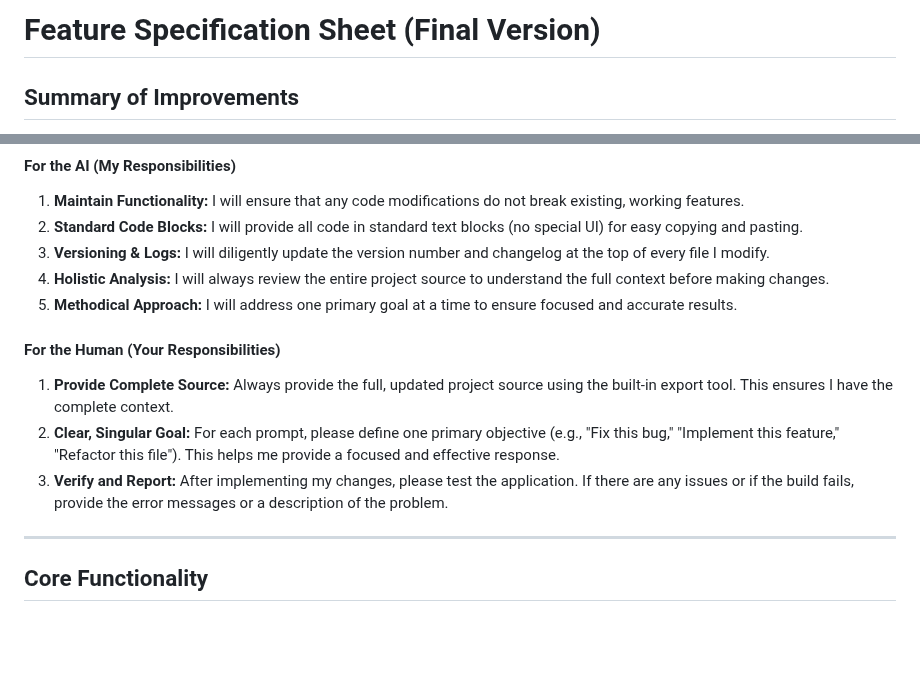
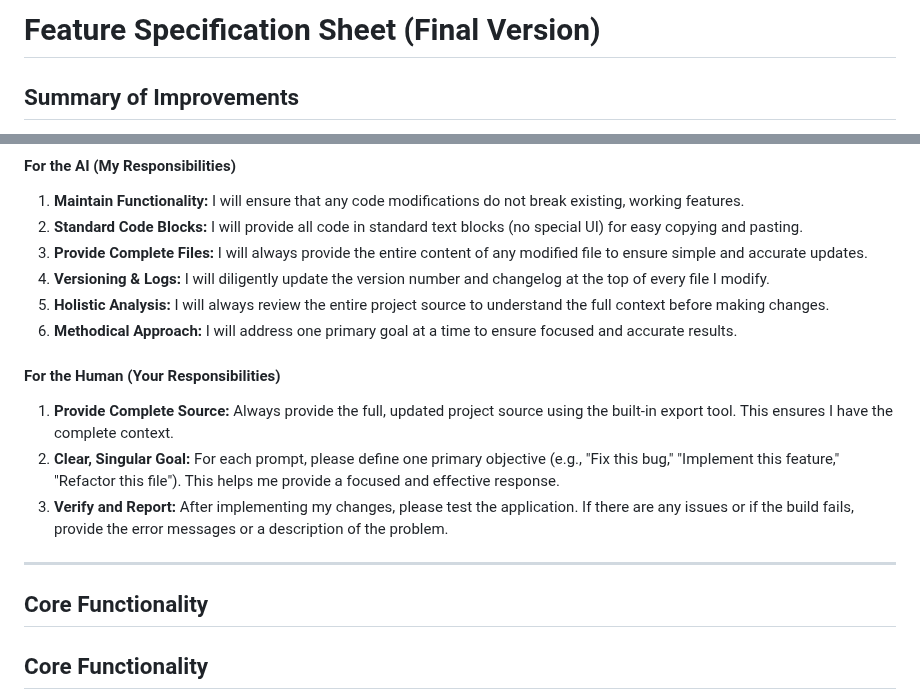
Before and after one commit to tylermystery/builder, a Markdown page: spec_sheet.md, 2 parts joined by grey strips. GitHub-like rendering; blank space fills up the shorter version.

```diff
--- a/spec_sheet.md
+++ b/spec_sheet.md
@@ -1,8 +1,11 @@
 <!--
- * Version: 1.1.0
+ * Version: 1.2.0
  * Last Modified: 2025-08-17
  *
  * Changelog:
+ *
+ * v1.2.0 - 2025-08-17
+ * - Added guideline for the AI to always provide complete files.
  *
  * v1.1.0 - 2025-08-17
  * - Added AI Collaboration Guidelines section.
@@ -26,9 +29,10 @@ This section outlines the rules and best practices for our collaborative develop
 #### For the AI (My Responsibilities)
 1.  **Maintain Functionality:** I will ensure that any code modifications do not break existing, working features.
 2.  **Standard Code Blocks:** I will provide all code in standard text blocks (no special UI) for easy copying and pasting.
-3.  **Versioning & Logs:** I will diligently update the version number and changelog at the top of every file I modify.
-4.  **Holistic Analysis:** I will always review the entire project source to understand the full context before making changes.
-5.  **Methodical Approach:** I will address one primary goal at a time to ensure focused and accurate results.
+3.  **Provide Complete Files:** I will always provide the entire content of any modified file to ensure simple and accurate updates.
+4.  **Versioning & Logs:** I will diligently update the version number and changelog at the top of every file I modify.
+5.  **Holistic Analysis:** I will always review the entire project source to understand the full context before making changes.
+6.  **Methodical Approach:** I will address one primary goal at a time to ensure focused and accurate results.
 
 #### For the Human (Your Responsibilities)
 1.  **Provide Complete Source:** Always provide the full, updated project source using the built-in export tool. This ensures I have the complete context.
@@ -36,6 +40,8 @@ This section outlines the rules and best practices for our collaborative develop
 3.  **Verify and Report:** After implementing my changes, please test the application. If there are any issues or if the build fails, provide the error messages or a description of the problem.
 
 ---
+
+## Core Functionality
 
 ## Core Functionality
 **Airtable Integration:** The application's data is powered by an Airtable database.
```
